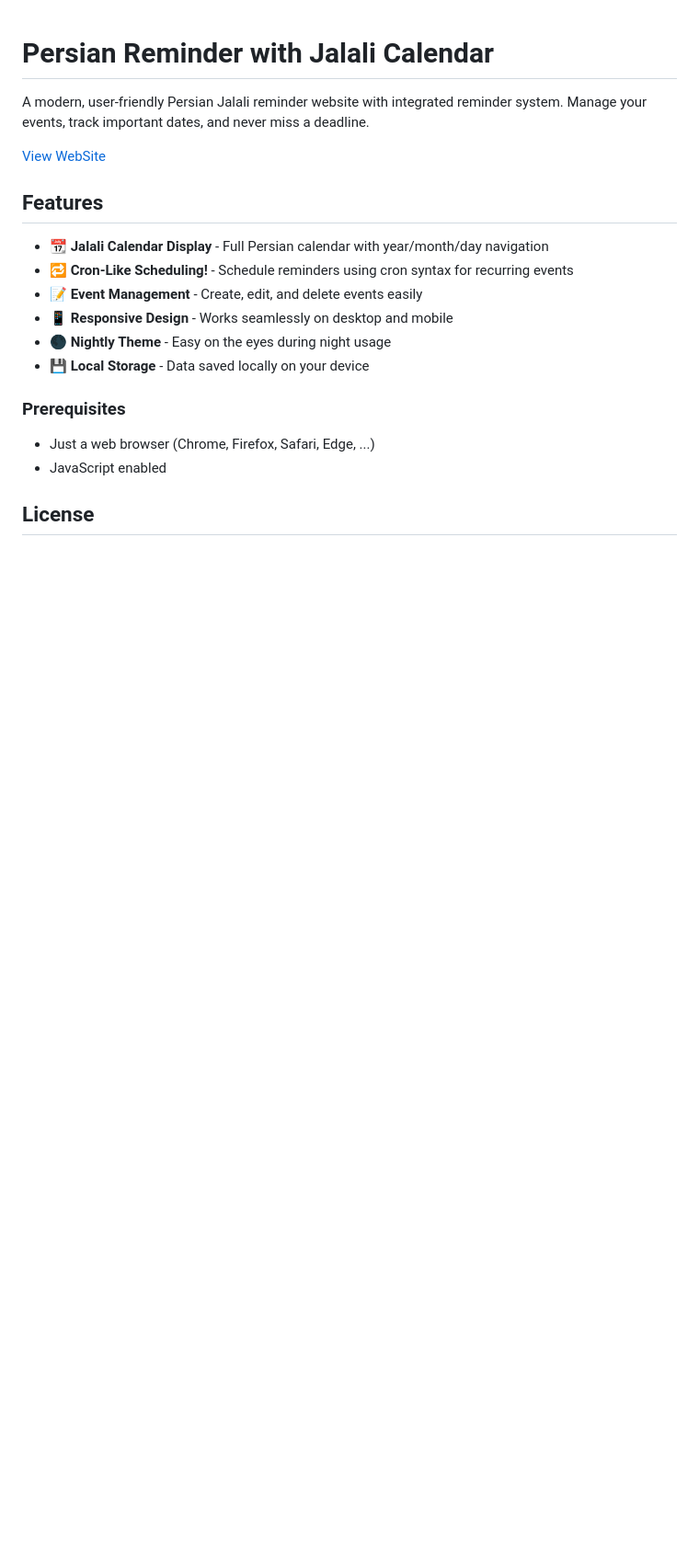
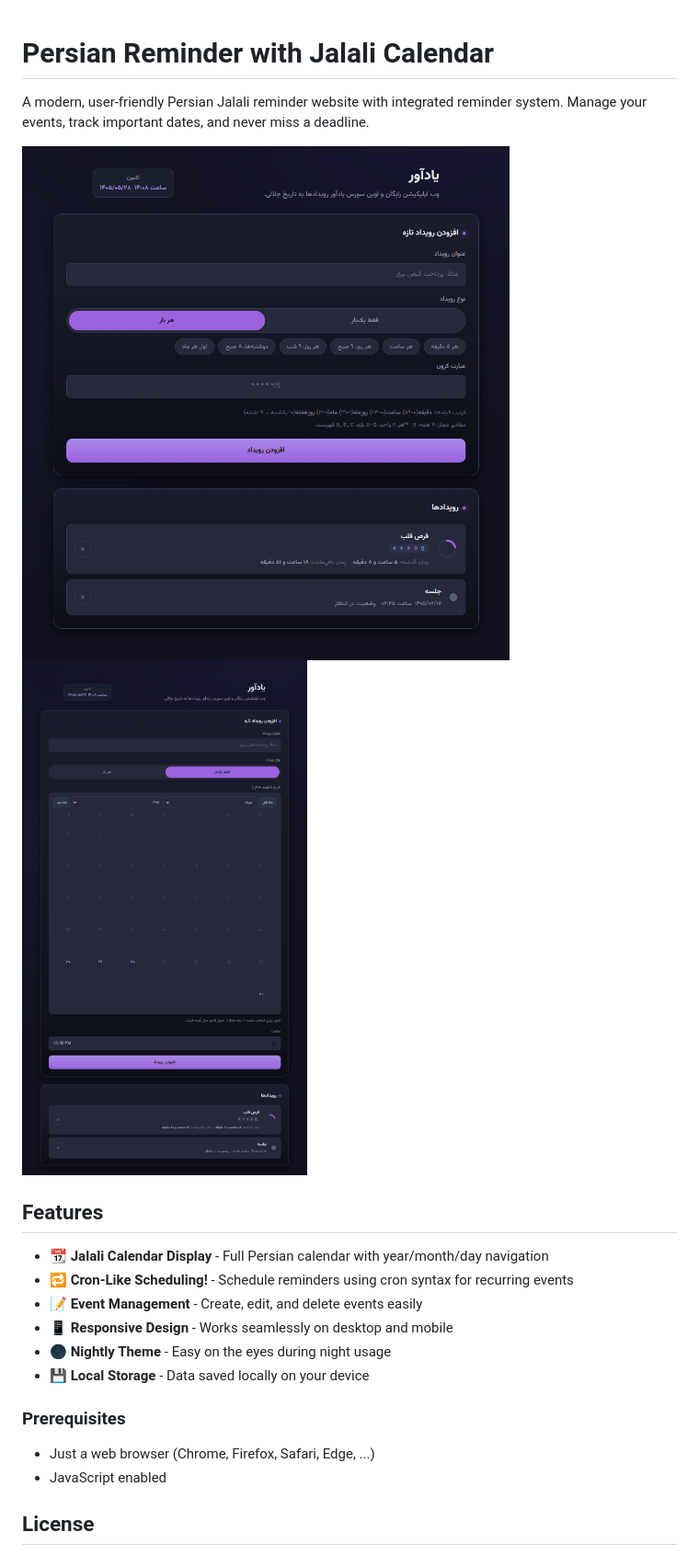
Before and after one commit to hctilg/Reminder, a Markdown page: README.md, the part around one of its changes. Shown at 92% size. Rendered like a GitHub page; pictures changed too: screenshot/once.png (added), screenshot/recurring.png (added); blank space fills up the shorter version.

Commit message:
add screenshots

```diff
--- a/README.md
+++ b/README.md
@@ -2,7 +2,10 @@
 
 A modern, user-friendly Persian Jalali reminder website with integrated reminder system. Manage your events, track important dates, and never miss a deadline.
 
-[View WebSite](https://hctilg.github.io/Reminder/)
+[
+![Recurring Reminder Preview](screenshot/recurring.png)
+![Once Reminder Preview](screenshot/once.png)
+](https://hctilg.github.io/Reminder/)
 
 ## Features
 
```
Also changed, not shown: other parts of README.md (+1 -1 lines).
